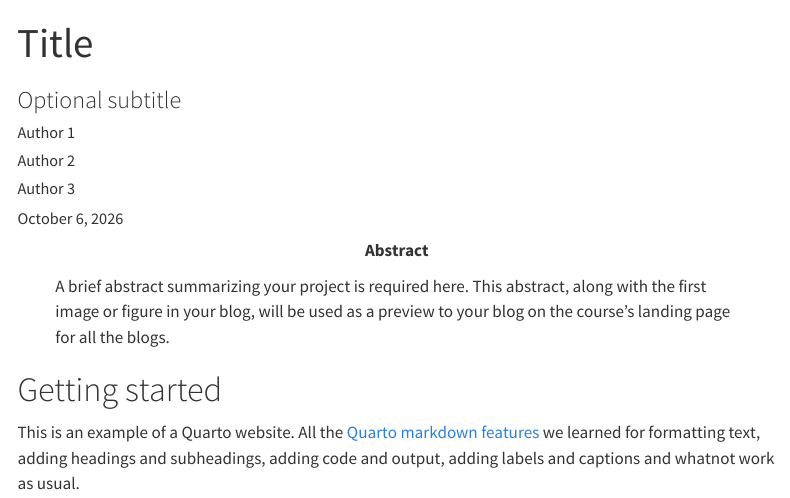
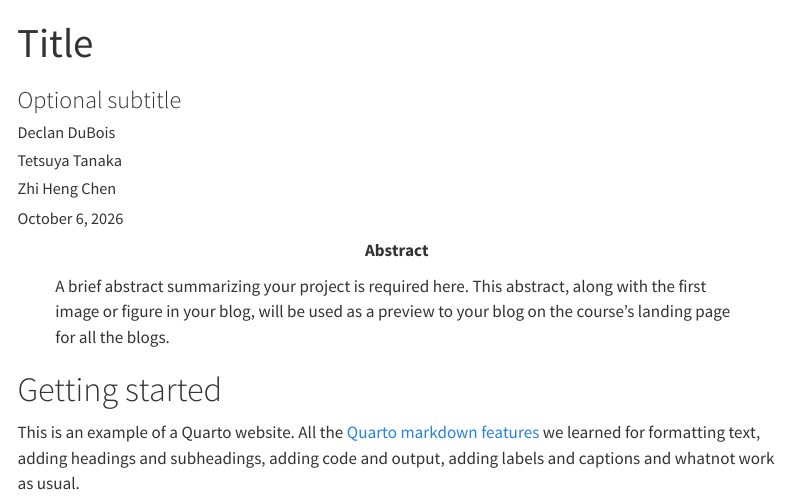
Before and after one commit to acstat231-f26/blog-name-pending, a Quarto document (index.qmd): the page in a window 1100 px wide, from its top. Rendered offline with R 4.5, knitr and Pandoc in place of Quarto, with nearby package versions; menus at the side of the page are left out.

Commit message:
Update index.qmd

```diff
--- a/index.qmd
+++ b/index.qmd
@@ -2,9 +2,9 @@
 title: "Title"
 subtitle: "Optional subtitle"
 author:
-- "Author 1"
-- "Author 2"
-- "Author 3"
+- "Declan DuBois"
+- "Tetsuya Tanaka"
+- "Zhi Heng Chen"
 abstract: "A brief abstract summarizing your project is required here. This abstract, along with the first image or figure in your blog, will be used as a preview to your blog on the course's landing page for all the blogs."
 ---
 
```
